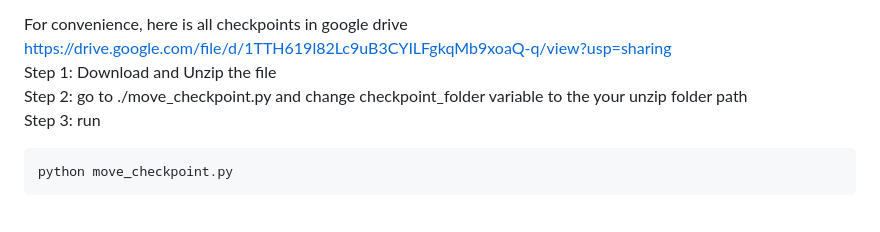
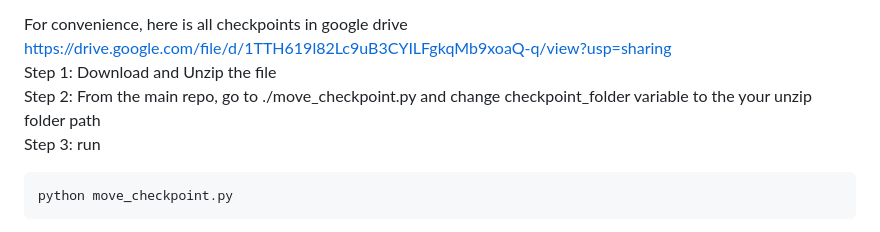
Before and after one commit to WandererGuy/GAN-Face-Hair-Swapper, a Markdown page: README.md, the part around the change. Rendered like a GitHub page.

````diff
--- a/README.md
+++ b/README.md
@@ -16,7 +16,7 @@ Checkpoint for hair swap model same as on https://github.com/AliaksandrSiarohin/
 
 For convenience, here is all checkpoints in google drive https://drive.google.com/file/d/1TTH619l82Lc9uB3CYILFgkqMb9xoaQ-q/view?usp=sharing <br>
 Step 1: Download and Unzip the file <br>
-Step 2: go to ./move_checkpoint.py and change checkpoint_folder variable to the your unzip folder path <br>
+Step 2: From the main repo, go to ./move_checkpoint.py and change checkpoint_folder variable to the your unzip folder path <br>
 Step 3: run <br>
 ```
 python move_checkpoint.py
````
